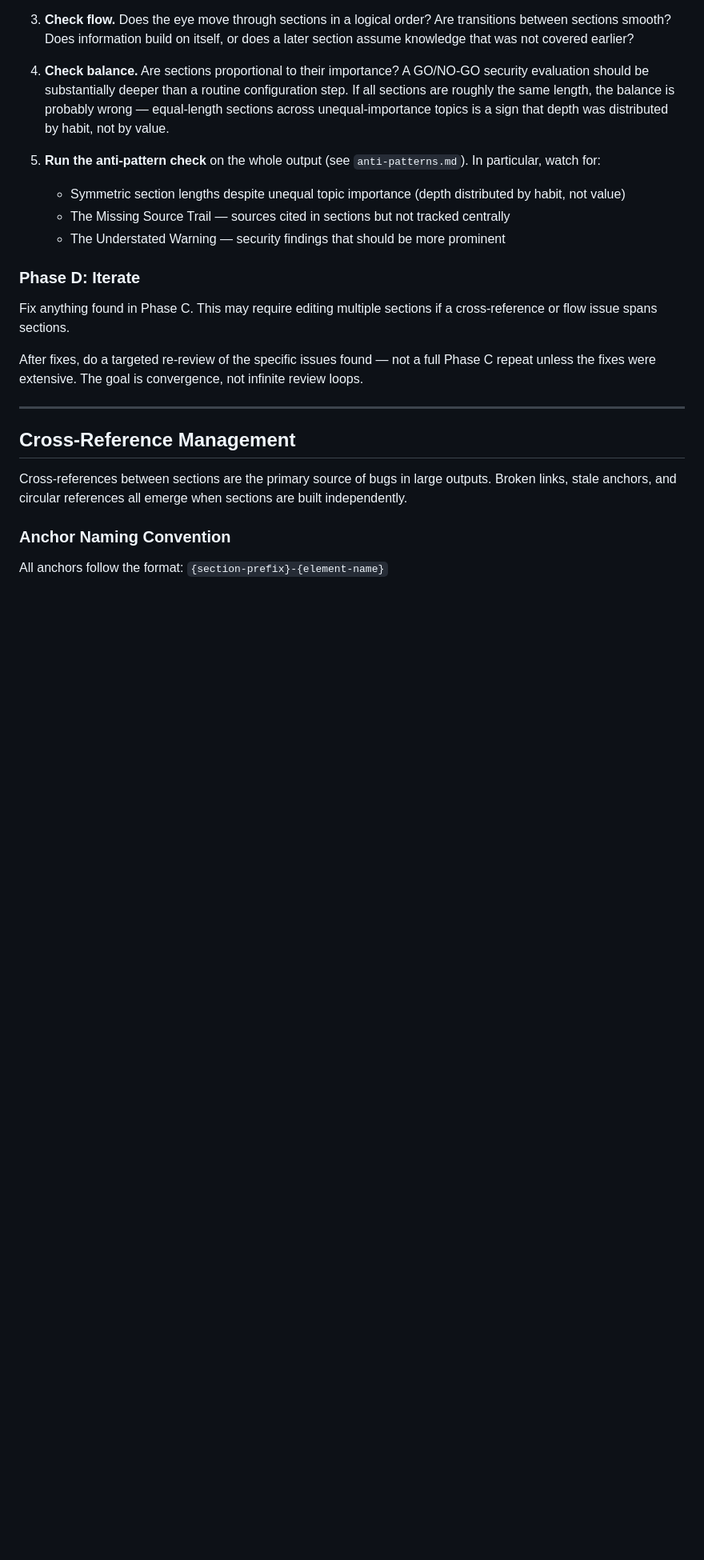
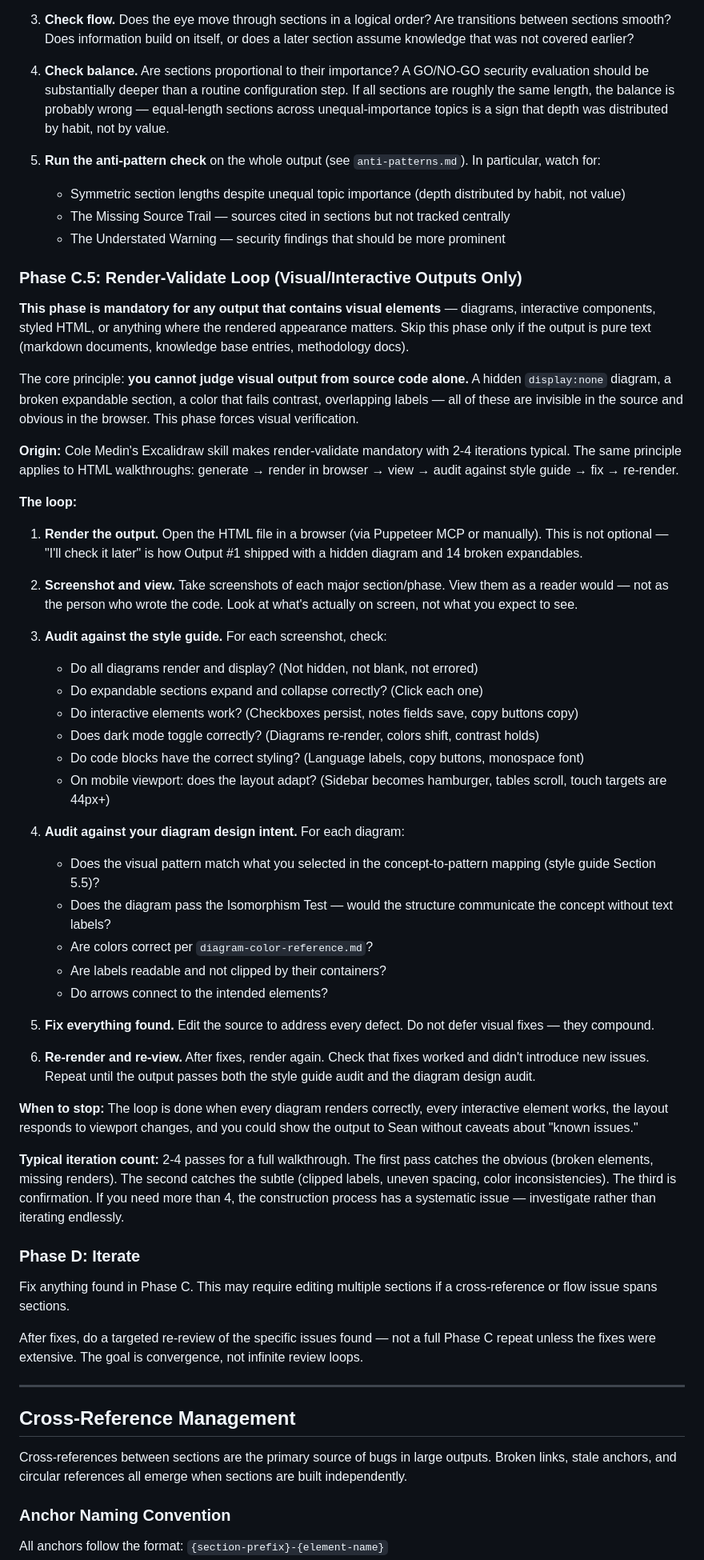
Before and after one commit to SeanECurrie/on-demand-curriculum, a Markdown page: engine/methodology/section-construction.md, the part around one of its changes. Shown at 80% size. Rendered like a GitHub page; blank space fills up the shorter version.

Commit message:
methodology: add render-validate loop to section construction
Co-Authored-By: Claude Opus 4.6 <noreply@anthropic.com>

```diff
--- a/engine/methodology/section-construction.md
+++ b/engine/methodology/section-construction.md
@@ -98,6 +98,43 @@ After all sections exist, review the complete output as a unified document.
    - Symmetric section lengths despite unequal topic importance (depth distributed by habit, not value)
    - The Missing Source Trail — sources cited in sections but not tracked centrally
    - The Understated Warning — security findings that should be more prominent
+
+### Phase C.5: Render-Validate Loop (Visual/Interactive Outputs Only)
+
+**This phase is mandatory for any output that contains visual elements** — diagrams, interactive components, styled HTML, or anything where the rendered appearance matters. Skip this phase only if the output is pure text (markdown documents, knowledge base entries, methodology docs).
+
+The core principle: **you cannot judge visual output from source code alone.** A hidden `display:none` diagram, a broken expandable section, a color that fails contrast, overlapping labels — all of these are invisible in the source and obvious in the browser. This phase forces visual verification.
+
+**Origin:** Cole Medin's Excalidraw skill makes render-validate mandatory with 2-4 iterations typical. The same principle applies to HTML walkthroughs: generate → render in browser → view → audit against style guide → fix → re-render.
+
+**The loop:**
+
+1. **Render the output.** Open the HTML file in a browser (via Puppeteer MCP or manually). This is not optional — "I'll check it later" is how Output #1 shipped with a hidden diagram and 14 broken expandables.
+
+2. **Screenshot and view.** Take screenshots of each major section/phase. View them as a reader would — not as the person who wrote the code. Look at what's actually on screen, not what you expect to see.
+
+3. **Audit against the style guide.** For each screenshot, check:
+   - Do all diagrams render and display? (Not hidden, not blank, not errored)
+   - Do expandable sections expand and collapse correctly? (Click each one)
+   - Do interactive elements work? (Checkboxes persist, notes fields save, copy buttons copy)
+   - Does dark mode toggle correctly? (Diagrams re-render, colors shift, contrast holds)
+   - Do code blocks have the correct styling? (Language labels, copy buttons, monospace font)
+   - On mobile viewport: does the layout adapt? (Sidebar becomes hamburger, tables scroll, touch targets are 44px+)
+
+4. **Audit against your diagram design intent.** For each diagram:
+   - Does the visual pattern match what you selected in the concept-to-pattern mapping (style guide Section 5.5)?
+   - Does the diagram pass the Isomorphism Test — would the structure communicate the concept without text labels?
+   - Are colors correct per `diagram-color-reference.md`?
+   - Are labels readable and not clipped by their containers?
+   - Do arrows connect to the intended elements?
+
+5. **Fix everything found.** Edit the source to address every defect. Do not defer visual fixes — they compound.
+
+6. **Re-render and re-view.** After fixes, render again. Check that fixes worked and didn't introduce new issues. Repeat until the output passes both the style guide audit and the diagram design audit.
+
+**When to stop:** The loop is done when every diagram renders correctly, every interactive element works, the layout responds to viewport changes, and you could show the output to Sean without caveats about "known issues."
+
+**Typical iteration count:** 2-4 passes for a full walkthrough. The first pass catches the obvious (broken elements, missing renders). The second catches the subtle (clipped labels, uneven spacing, color inconsistencies). The third is confirmation. If you need more than 4, the construction process has a systematic issue — investigate rather than iterating endlessly.
 
 ### Phase D: Iterate
 
```
Also changed, not shown: other parts of engine/methodology/section-construction.md (+2 -0 lines).
